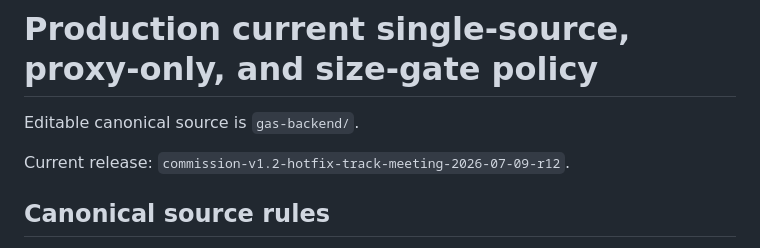
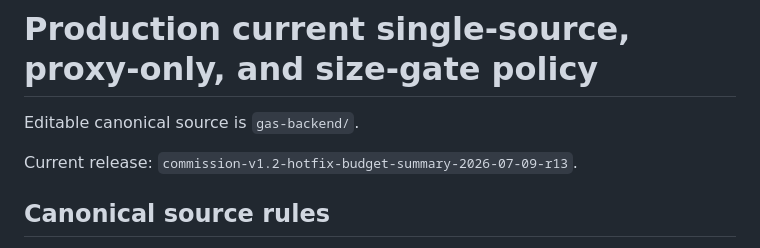
Before and after one commit to sapa27/system, a Markdown page: docs/SINGLE_SOURCE_POLICY.md, the part around the change. Rendered like a GitHub page.

```diff
--- a/docs/SINGLE_SOURCE_POLICY.md
+++ b/docs/SINGLE_SOURCE_POLICY.md
@@ -2,7 +2,7 @@
 
 Editable canonical source is `gas-backend/`.
 
-Current release: `commission-v1.2-hotfix-track-meeting-2026-07-09-r12`.
+Current release: `commission-v1.2-hotfix-budget-summary-2026-07-09-r13`.
 
 ## Canonical source rules
 
```
